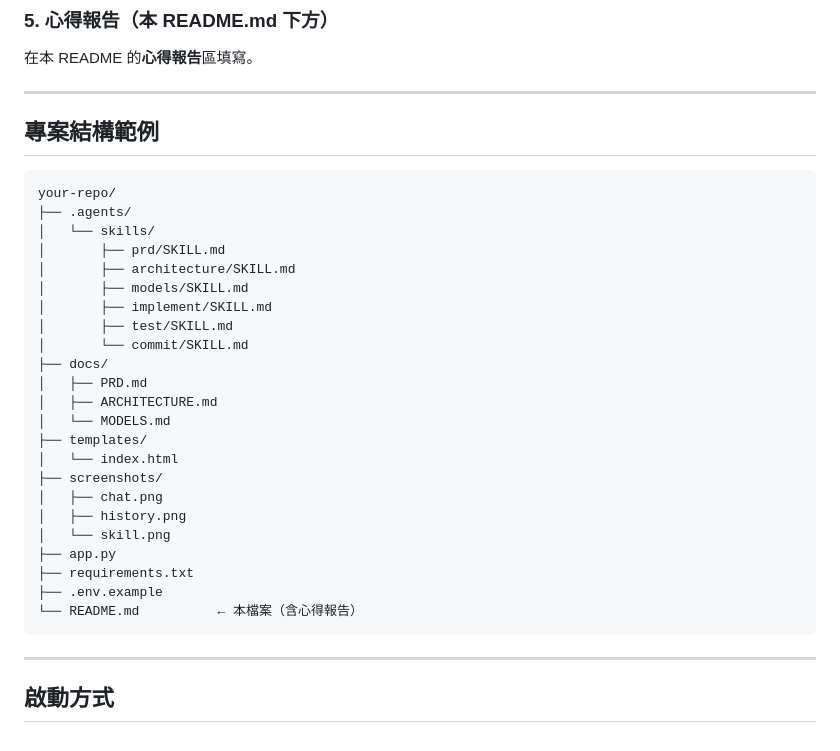
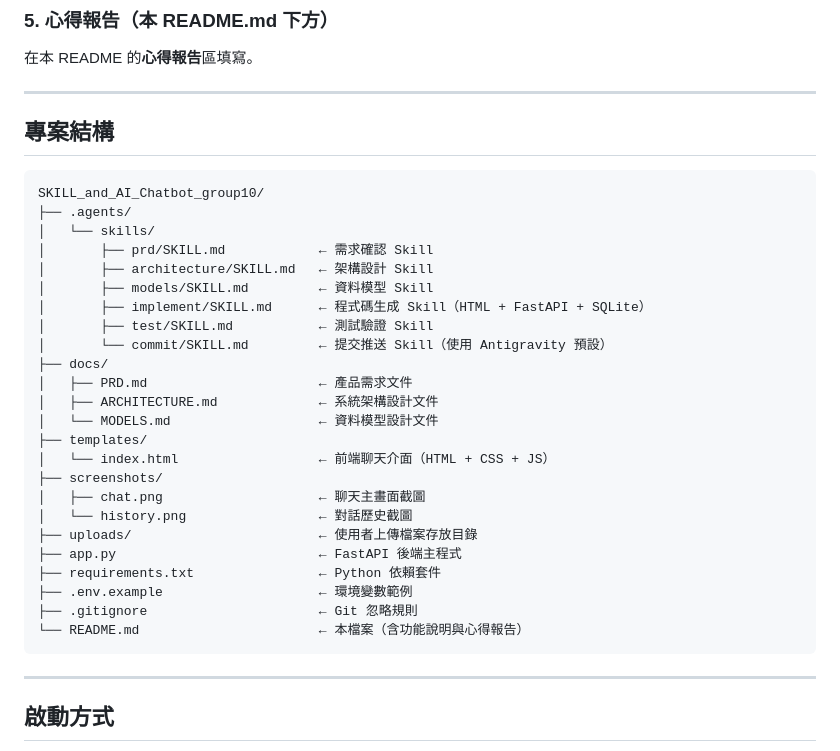
Before and after one commit to Eric-wu0805/SKILL_and_AI_Chatbot_group10, a Markdown page: README.md, the part around the change. Rendered like a GitHub page.

````diff
--- a/README.md
+++ b/README.md
@@ -191,33 +191,33 @@ CREATE TABLE messages (
 在本 README 的**心得報告**區填寫。
 
 ---
-
-## 專案結構範例
+## 專案結構
 
 ```
-your-repo/
+SKILL_and_AI_Chatbot_group10/
 ├── .agents/
 │   └── skills/
-│       ├── prd/SKILL.md
-│       ├── architecture/SKILL.md
-│       ├── models/SKILL.md
-│       ├── implement/SKILL.md
-│       ├── test/SKILL.md
-│       └── commit/SKILL.md
+│       ├── prd/SKILL.md            ← 需求確認 Skill
+│       ├── architecture/SKILL.md   ← 架構設計 Skill
+│       ├── models/SKILL.md         ← 資料模型 Skill
+│       ├── implement/SKILL.md      ← 程式碼生成 Skill（HTML + FastAPI + SQLite）
+│       ├── test/SKILL.md           ← 測試驗證 Skill
+│       └── commit/SKILL.md         ← 提交推送 Skill（使用 Antigravity 預設）
 ├── docs/
-│   ├── PRD.md
-│   ├── ARCHITECTURE.md
-│   └── MODELS.md
+│   ├── PRD.md                      ← 產品需求文件
+│   ├── ARCHITECTURE.md             ← 系統架構設計文件
+│   └── MODELS.md                   ← 資料模型設計文件
 ├── templates/
-│   └── index.html
+│   └── index.html                  ← 前端聊天介面（HTML + CSS + JS）
 ├── screenshots/
-│   ├── chat.png
-│   ├── history.png
-│   └── skill.png
-├── app.py
-├── requirements.txt
-├── .env.example
-└── README.md          ← 本檔案（含心得報告）
+│   ├── chat.png                    ← 聊天主畫面截圖
+│   └── history.png                 ← 對話歷史截圖
+├── uploads/                        ← 使用者上傳檔案存放目錄
+├── app.py                          ← FastAPI 後端主程式
+├── requirements.txt                ← Python 依賴套件
+├── .env.example                    ← 環境變數範例
+├── .gitignore                      ← Git 忽略規則
+└── README.md                       ← 本檔案（含功能說明與心得報告）
 ```
 
 ---
````
